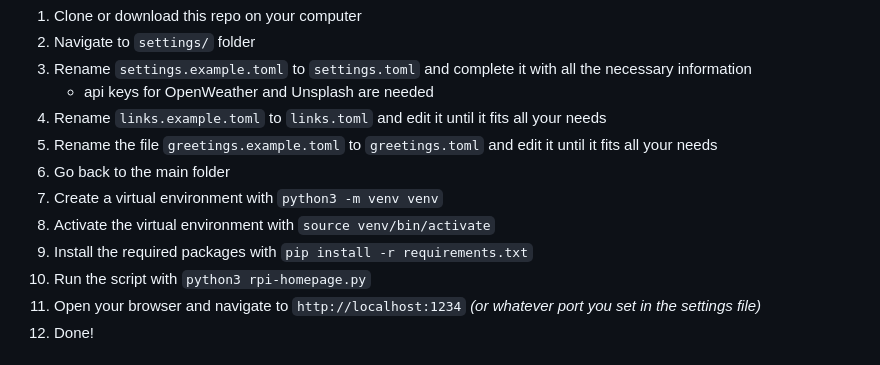
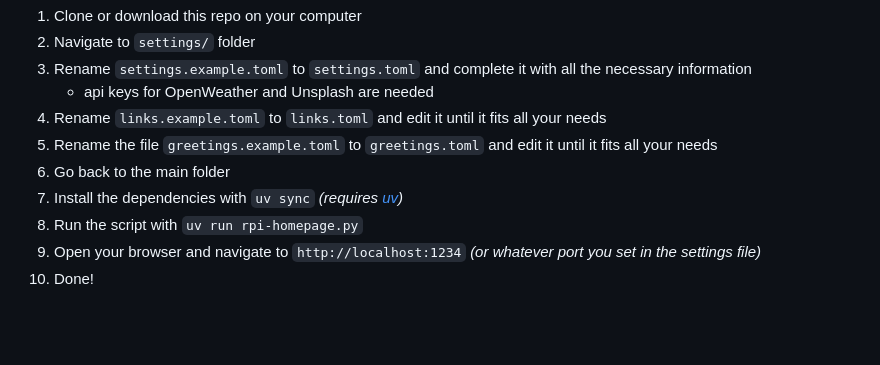
Before and after one commit to lorossi/rpi-homepage, a Markdown page: README.md, the part around the change. Rendered like a GitHub page; blank space fills up the shorter version.

```diff
--- a/README.md
+++ b/README.md
@@ -83,10 +83,8 @@ To use this script, you have to:
 1. Rename `links.example.toml` to `links.toml` and edit it until it fits all your needs
 1. Rename the file `greetings.example.toml` to `greetings.toml` and edit it until it fits all your needs
 1. Go back to the main folder
-1. Create a virtual environment with `python3 -m venv venv`
-1. Activate the virtual environment with `source venv/bin/activate`
-1. Install the required packages with `pip install -r requirements.txt`
-1. Run the script with `python3 rpi-homepage.py`
+1. Install the dependencies with `uv sync` *(requires [uv](https://docs.astral.sh/uv/))*
+1. Run the script with `uv run rpi-homepage.py`
 1. Open your browser and navigate to `http://localhost:1234` *(or whatever port you set in the settings file)*
 1. Done!
 
```
